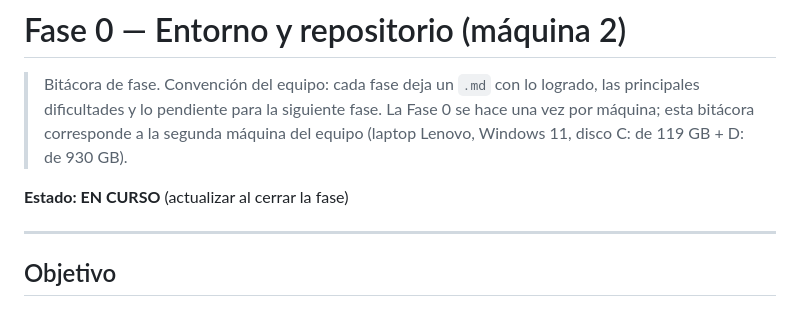
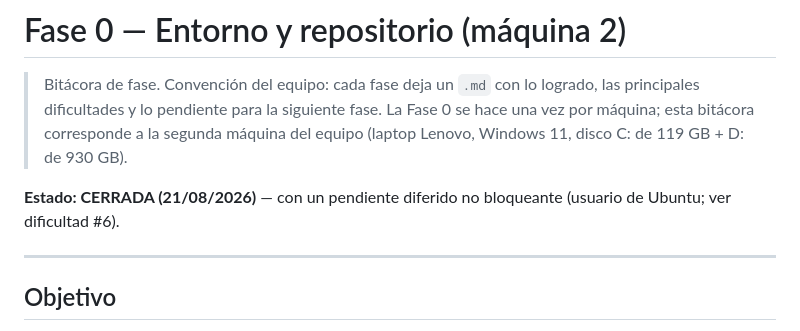
Before and after one commit to CesarOlivares/Estructura-de-computadores-entrega-3, a Markdown page: docs/fases/fase-0-entorno.md, the part around one of its changes. Drawn GitHub-style.

```diff
--- a/docs/fases/fase-0-entorno.md
+++ b/docs/fases/fase-0-entorno.md
@@ -5,7 +5,8 @@
 > La Fase 0 se hace una vez por máquina; esta bitácora corresponde a la segunda
 > máquina del equipo (laptop Lenovo, Windows 11, disco C: de 119 GB + D: de 930 GB).
 
-**Estado: EN CURSO** (actualizar al cerrar la fase)
+**Estado: CERRADA (21/08/2026)** — con un pendiente diferido no bloqueante
+(usuario de Ubuntu; ver dificultad #6).
 
 ---
 
```
Also changed, not shown: other parts of docs/fases/fase-0-entorno.md (+32 -9 lines), plan mamalon.md (+3 -8 lines).
